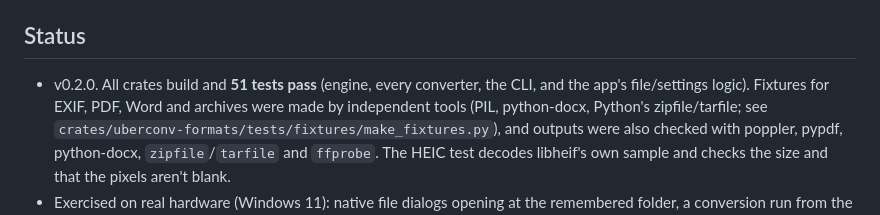
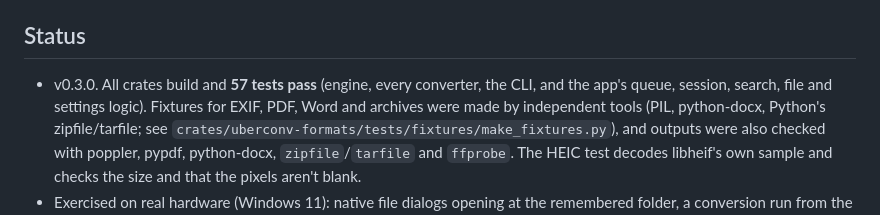
Before and after one commit to pham-noah/uber-conv, a Markdown page: README.md, the part around one of its changes. Rendered like a GitHub page.

```diff
--- a/README.md
+++ b/README.md
@@ -290,8 +306,8 @@ New formats are one line in the `formats!` table in `uberconv-core/src/format.rs
 
 ## Status
 
-* v0.2.0. All crates build and **51 tests pass** (engine, every converter, the
-  CLI, and the app's file/settings logic). Fixtures for EXIF, PDF, Word and archives were
+* v0.3.0. All crates build and **57 tests pass** (engine, every converter, the
+  CLI, and the app's queue, session, search, file and settings logic). Fixtures for EXIF, PDF, Word and archives were
   made by independent tools (PIL, python-docx, Python's zipfile/tarfile; see
   `crates/uberconv-formats/tests/fixtures/make_fixtures.py`), and outputs were
   also checked with poppler, pypdf, python-docx, `zipfile`/`tarfile` and
```
Also changed, not shown: other parts of README.md (+26 -10 lines), assets/screenshots/converting.png, assets/screenshots/empty.png, assets/screenshots/finished.png, assets/screenshots/options.png, assets/screenshots/queue.png, assets/screenshots/settings.png, 4 other files.
